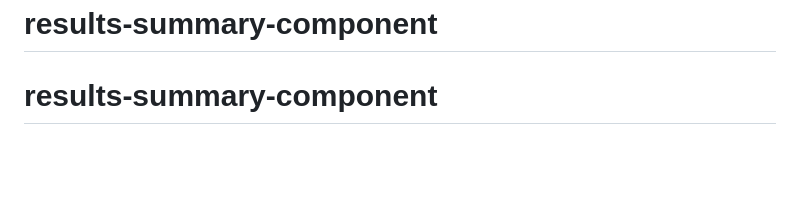
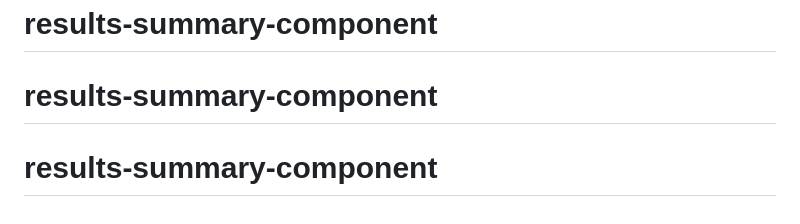
Before and after one commit to alicewon/results-summary-component, a Markdown page: README.md, the part around the change. Drawn GitHub-style; blank space fills up the shorter version.

```diff
--- a/README.md
+++ b/README.md
@@ -96,3 +96,4 @@ This challenge is completely free. Please share it with anyone who will find it
 **Have fun building!** 🚀
 # results-summary-component
 # results-summary-component
+# results-summary-component
```
